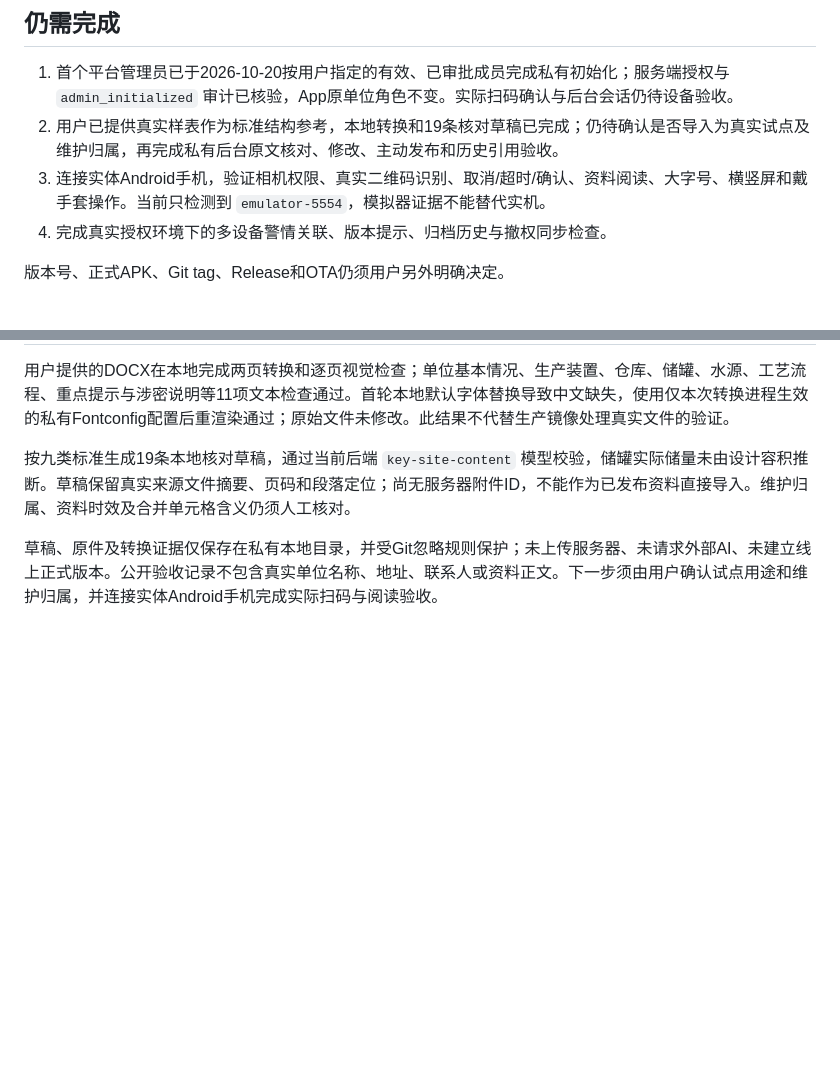
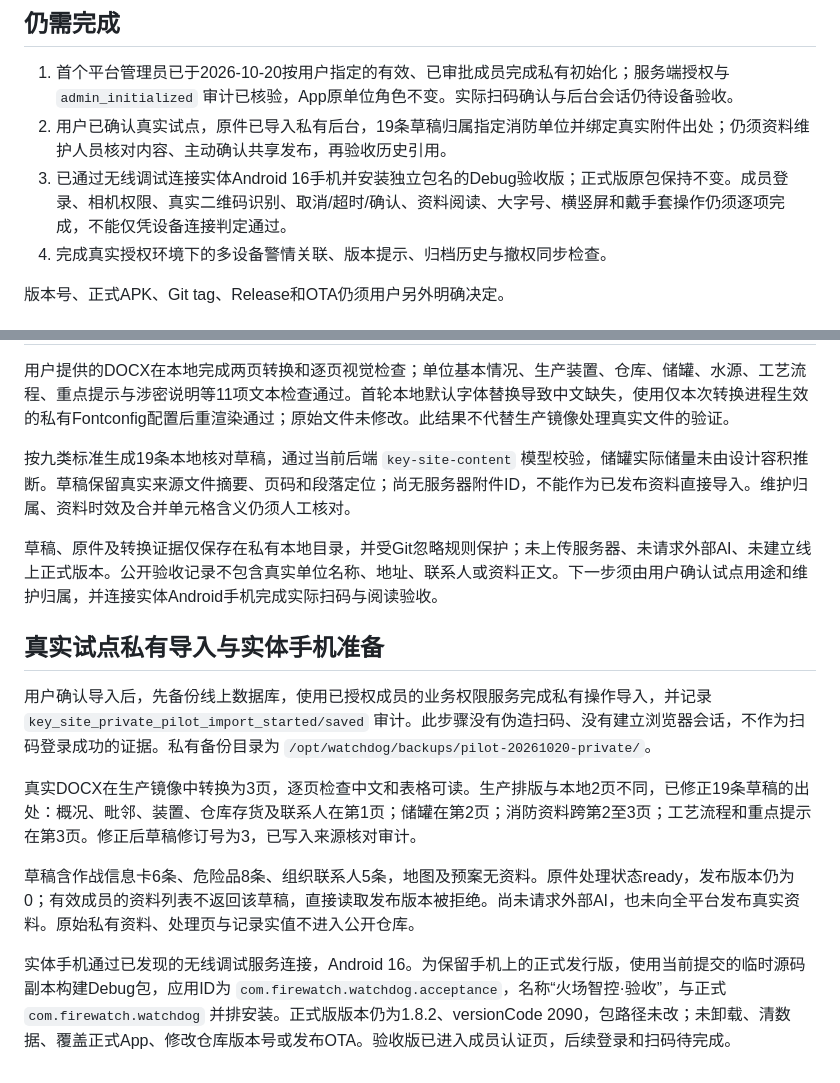
Before and after one commit to shooter119/WatchDog, a Markdown page: deploy/vps/ADMIN-ACCEPTANCE.md, 2 parts joined by grey strips. Drawn GitHub-style; blank space fills up the shorter version.

Commit message:
记录真实试点私有导入与无线实机准备

```diff
--- a/deploy/vps/ADMIN-ACCEPTANCE.md
+++ b/deploy/vps/ADMIN-ACCEPTANCE.md
@@ -49,8 +49,8 @@ Android模拟器实测完成“拒绝相机权限 → App引导 → 系统本应
 ## 仍需完成
 
 1. 首个平台管理员已于2026-10-20按用户指定的有效、已审批成员完成私有初始化；服务端授权与 `admin_initialized` 审计已核验，App原单位角色不变。实际扫码确认与后台会话仍待设备验收。
-2. 用户已提供真实样表作为标准结构参考，本地转换和19条核对草稿已完成；仍待确认是否导入为真实试点及维护归属，再完成私有后台原文核对、修改、主动发布和历史引用验收。
-3. 连接实体Android手机，验证相机权限、真实二维码识别、取消/超时/确认、资料阅读、大字号、横竖屏和戴手套操作。当前只检测到 `emulator-5554`，模拟器证据不能替代实机。
+2. 用户已确认真实试点，原件已导入私有后台，19条草稿归属指定消防单位并绑定真实附件出处；仍须资料维护人员核对内容、主动确认共享发布，再验收历史引用。
+3. 已通过无线调试连接实体Android 16手机并安装独立包名的Debug验收版；正式版原包保持不变。成员登录、相机权限、真实二维码识别、取消/超时/确认、资料阅读、大字号、横竖屏和戴手套操作仍须逐项完成，不能仅凭设备连接判定通过。
 4. 完成真实授权环境下的多设备警情关联、版本提示、归档历史与撤权同步检查。
 
 版本号、正式APK、Git tag、Release和OTA仍须用户另外明确决定。
@@ -70,3 +70,13 @@ Android模拟器实测完成“拒绝相机权限 → App引导 → 系统本应
 按九类标准生成19条本地核对草稿，通过当前后端 `key-site-content` 模型校验，储罐实际储量未由设计容积推断。草稿保留真实来源文件摘要、页码和段落定位；尚无服务器附件ID，不能作为已发布资料直接导入。维护归属、资料时效及合并单元格含义仍须人工核对。
 
 草稿、原件及转换证据仅保存在私有本地目录，并受Git忽略规则保护；未上传服务器、未请求外部AI、未建立线上正式版本。公开验收记录不包含真实单位名称、地址、联系人或资料正文。下一步须由用户确认试点用途和维护归属，并连接实体Android手机完成实际扫码与阅读验收。
+
+## 真实试点私有导入与实体手机准备
+
+用户确认导入后，先备份线上数据库，使用已授权成员的业务权限服务完成私有操作导入，并记录 `key_site_private_pilot_import_started/saved` 审计。此步骤没有伪造扫码、没有建立浏览器会话，不作为扫码登录成功的证据。私有备份目录为 `/opt/watchdog/backups/pilot-20261020-private/`。
+
+真实DOCX在生产镜像中转换为3页，逐页检查中文和表格可读。生产排版与本地2页不同，已修正19条草稿的出处：概况、毗邻、装置、仓库存货及联系人在第1页；储罐在第2页；消防资料跨第2至3页；工艺流程和重点提示在第3页。修正后草稿修订号为3，已写入来源核对审计。
+
+草稿含作战信息卡6条、危险品8条、组织联系人5条，地图及预案无资料。原件处理状态ready，发布版本仍为0；有效成员的资料列表不返回该草稿，直接读取发布版本被拒绝。尚未请求外部AI，也未向全平台发布真实资料。原始私有资料、处理页与记录实值不进入公开仓库。
+
+实体手机通过已发现的无线调试服务连接，Android 16。为保留手机上的正式发行版，使用当前提交的临时源码副本构建Debug包，应用ID为 `com.firewatch.watchdog.acceptance`，名称“火场智控·验收”，与正式 `com.firewatch.watchdog` 并排安装。正式版版本仍为1.8.2、versionCode 2090，包路径未改；未卸载、清数据、覆盖正式App、修改仓库版本号或发布OTA。验收版已进入成员认证页，后续登录和扫码待完成。
```
